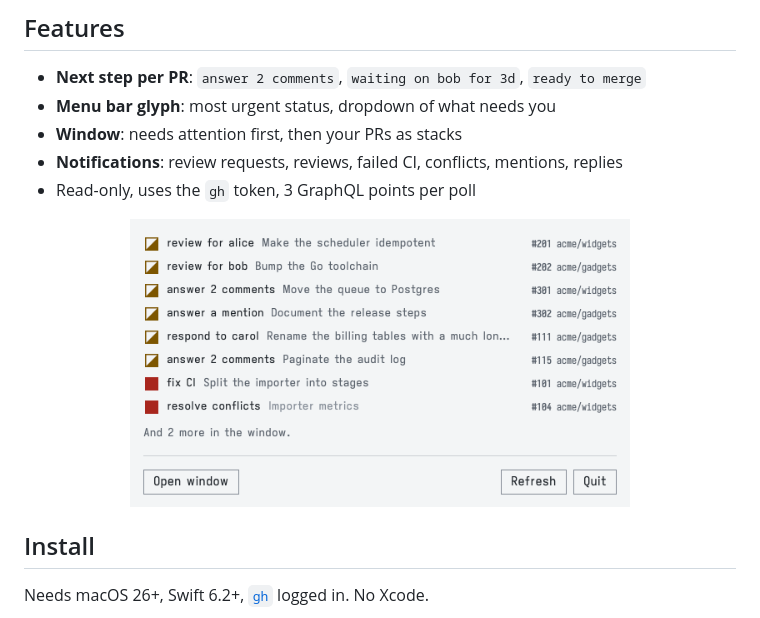
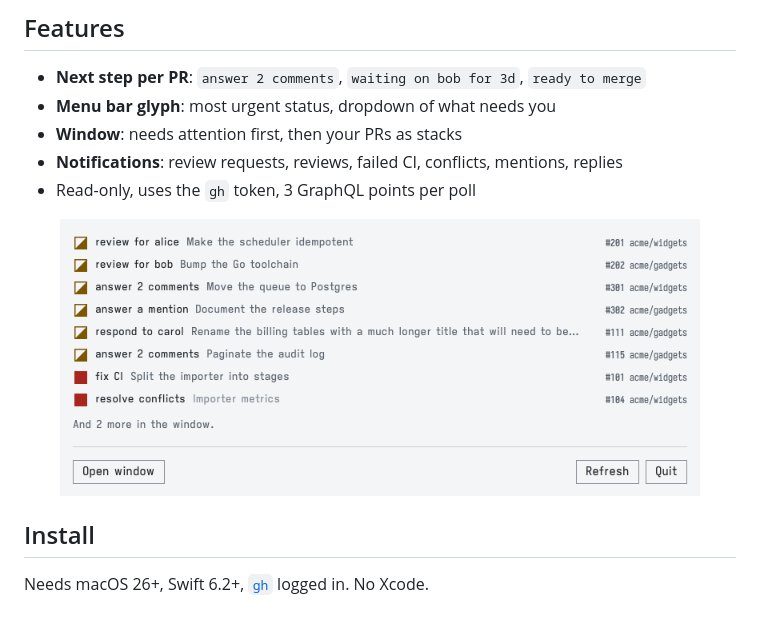
Before and after one commit to j-hartshorn/pr-tracker, a Markdown page: README.md, the part around the change. Rendered like a GitHub page; pictures changed too: docs/images/menu-paper.png.

Commit message:
Widen the menu panel to 800
Long titles were still cut short at 600.

Signed-off-by: Joe Hartshorn <8881940+j-hartshorn@users.noreply.github.com>

```diff
--- a/README.md
+++ b/README.md
@@ -28,7 +28,7 @@
 <div align="center">
   <picture>
     <source media="(prefers-color-scheme: dark)" srcset="docs/images/menu-dark.png">
-    <img src="docs/images/menu-paper.png" width="500" alt="The menu bar dropdown: one line for each pull request that needs something">
+    <img src="docs/images/menu-paper.png" width="640" alt="The menu bar dropdown: one line for each pull request that needs something">
   </picture>
 </div>
 
```
Also changed, not shown: docs/images/menu-dark.png, 2 other files.
